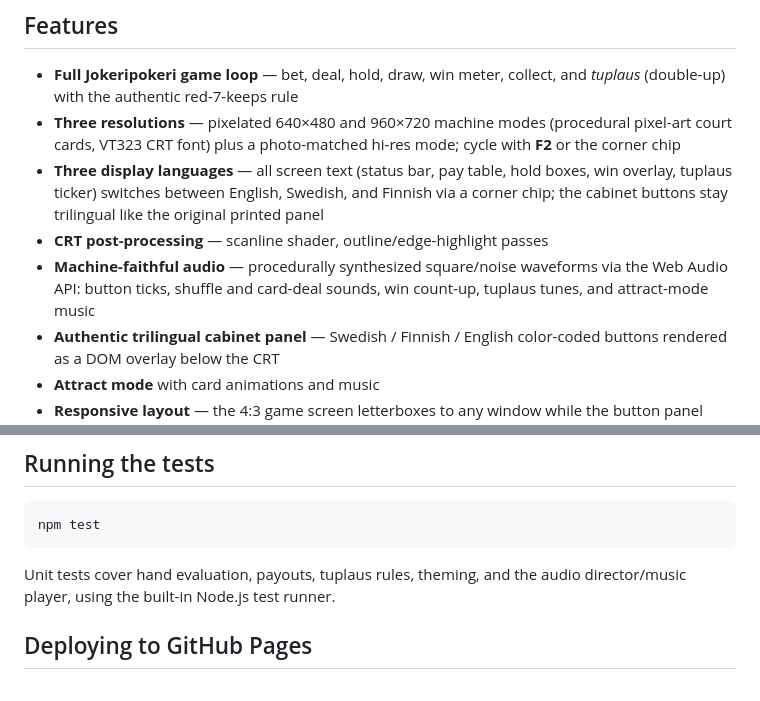
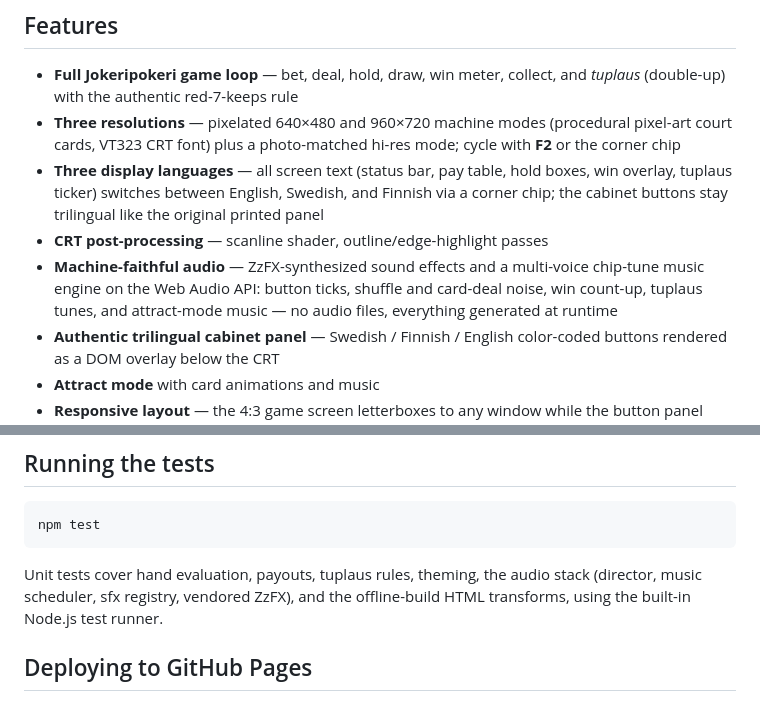
Before and after one commit to kiforsbe/jokerpoker, a Markdown page: README.md, 2 parts joined by grey strips. Drawn GitHub-style.

````diff
--- a/README.md
+++ b/README.md
@@ -10,7 +10,7 @@ A fan-made **tribute** to the classic Finnish **Jokeripokeri** arcade video poke
 - **Three resolutions** — pixelated 640×480 and 960×720 machine modes (procedural pixel-art court cards, VT323 CRT font) plus a photo-matched hi-res mode; cycle with **F2** or the corner chip
 - **Three display languages** — all screen text (status bar, pay table, hold boxes, win overlay, tuplaus ticker) switches between English, Swedish, and Finnish via a corner chip; the cabinet buttons stay trilingual like the original printed panel
 - **CRT post-processing** — scanline shader, outline/edge-highlight passes
-- **Machine-faithful audio** — procedurally synthesized square/noise waveforms via the Web Audio API: button ticks, shuffle and card-deal sounds, win count-up, tuplaus tunes, and attract-mode music
+- **Machine-faithful audio** — ZzFX-synthesized sound effects and a multi-voice chip-tune music engine on the Web Audio API: button ticks, shuffle and card-deal noise, win count-up, tuplaus tunes, and attract-mode music — no audio files, everything generated at runtime
 - **Authentic trilingual cabinet panel** — Swedish / Finnish / English color-coded buttons rendered as a DOM overlay below the CRT
 - **Attract mode** with card animations and music
 - **Responsive layout** — the 4:3 game screen letterboxes to any window while the button panel adapts, so it plays on phones (portrait or landscape) as well as desktop; touch input supported
@@ -53,7 +73,7 @@ Click the cabinet buttons, or use the keyboard. The ⤢ chip in the top-right co
 npm test
 ```
 
-Unit tests cover hand evaluation, payouts, tuplaus rules, theming, and the audio director/music player, using the built-in Node.js test runner.
+Unit tests cover hand evaluation, payouts, tuplaus rules, theming, the audio stack (director, music scheduler, sfx registry, vendored ZzFX), and the offline-build HTML transforms, using the built-in Node.js test runner.
 
 ## Deploying to GitHub Pages
 
````
Also changed, not shown: other parts of README.md (+26 -3 lines).
